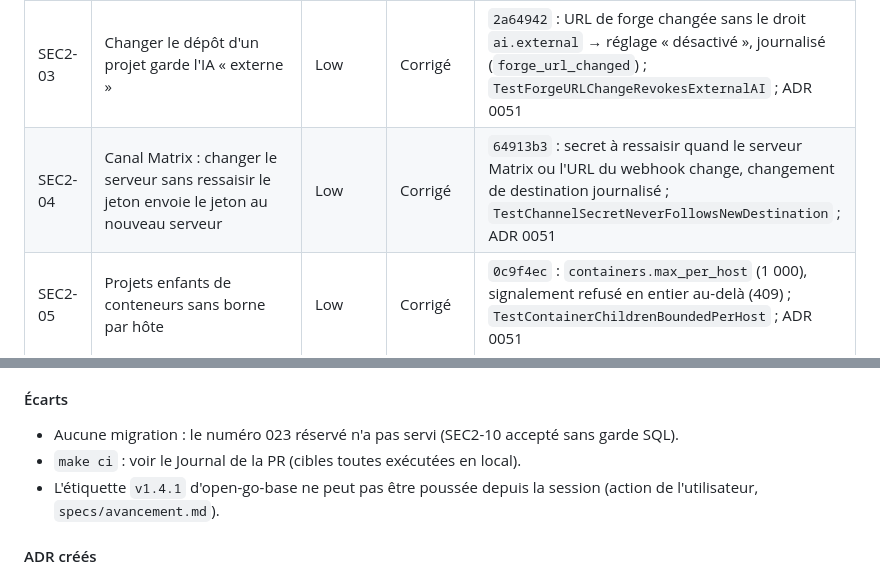
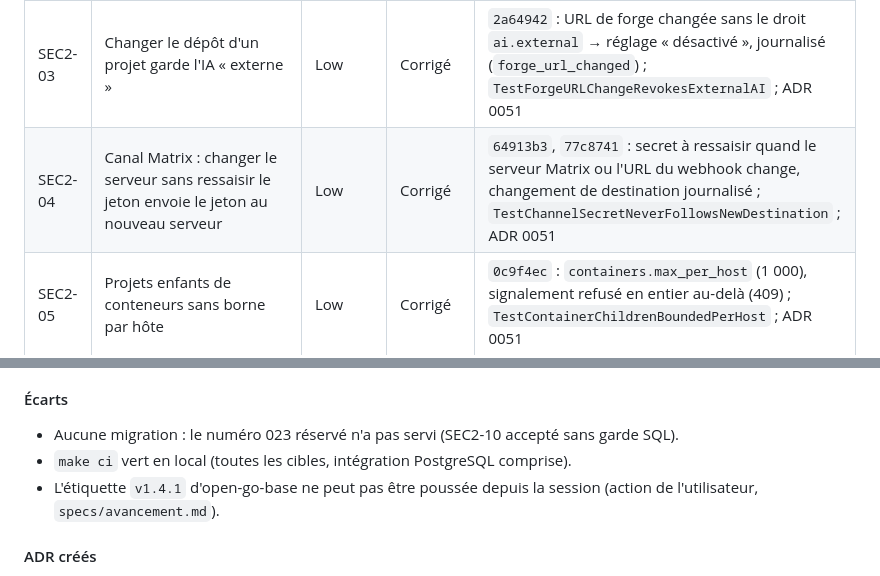
Before and after one commit to leblanc-simon/open-go-sbom, a Markdown page: specs/lots/T18-recette-lot-2.md, 2 parts joined by grey strips. Drawn GitHub-style.

Commit message:
T18 sécurité : Journal, résultat de make ci
Co-Authored-By: Claude Opus 5.5 <noreply@anthropic.com>
Claude-Session: https://claude.ai/code/session_01P4gwYLopPw5eTnJnAxA39N

```diff
--- a/specs/lots/T18-recette-lot-2.md
+++ b/specs/lots/T18-recette-lot-2.md
@@ -176,7 +176,7 @@ n'avait pas de test de reproduction, ses tests sont nouveaux). Bilan de la revue
 | SEC2-01 | `EnablePOST` hors verrouillage par compte : force brute du TOTP depuis une session volée, qui délivre un nouveau jeu de codes de secours | Medium | Corrigé | open-go-base v1.4.1 (PR #6, `0900e0c`) : TOTP actif refusé sans examen du code, codes faux comptés dans le verrouillage ; lotor `8658ac6` : montée de version, enveloppe de la route (défense en profondeur), message du verrouillage à l'enrôlement ; tests `TestEnablePOSTOnActiveTOTPDoesNothing`, `TestEnablePOSTCountsFailures` (mfax), `TestEnableOnActiveTOTPDeliversNothing`, `TestEnrollmentCodesCountInLockout` ; ADR 0051 |
 | SEC2-02 | Inscription : un jeton d'une équipe prend, par le nom d'hôte, le projet hôte d'une autre équipe | Medium | Corrigé | `4c82c65` : rattachement par le nom borné à l'équipe du jeton, homonyme d'une autre équipe répondu « hôte déjà suivi », projet désigné passé dans une autre équipe refusé ; `TestEnrollmentByHostnameStaysInTheTokenTeam` ; ADR 0051 |
 | SEC2-03 | Changer le dépôt d'un projet garde l'IA « externe » | Low | Corrigé | `2a64942` : URL de forge changée sans le droit `ai.external` → réglage « désactivé », journalisé (`forge_url_changed`) ; `TestForgeURLChangeRevokesExternalAI` ; ADR 0051 |
-| SEC2-04 | Canal Matrix : changer le serveur sans ressaisir le jeton envoie le jeton au nouveau serveur | Low | Corrigé | `64913b3` : secret à ressaisir quand le serveur Matrix ou l'URL du webhook change, changement de destination journalisé ; `TestChannelSecretNeverFollowsNewDestination` ; ADR 0051 |
+| SEC2-04 | Canal Matrix : changer le serveur sans ressaisir le jeton envoie le jeton au nouveau serveur | Low | Corrigé | `64913b3`, `77c8741` : secret à ressaisir quand le serveur Matrix ou l'URL du webhook change, changement de destination journalisé ; `TestChannelSecretNeverFollowsNewDestination` ; ADR 0051 |
 | SEC2-05 | Projets enfants de conteneurs sans borne par hôte | Low | Corrigé | `0c9f4ec` : `containers.max_per_host` (1 000), signalement refusé en entier au-delà (409) ; `TestContainerChildrenBoundedPerHost` ; ADR 0051 |
 | SEC2-06 | Reconfiguration du TOTP : le mot de passe seul enrôle un nouveau second facteur jusqu'à la reconnexion | Low | Corrigé | `8658ac6` : nouveau mot de passe exigé (validé avant la consommation du code) ; `TestReconfigureClosesPasswordOnlyWindow` ; ADR 0051 (modifie 0048) |
 | SEC2-07 | IA : noms des fichiers exclus envoyés au fournisseur dans le prompt incrémental | Low | Corrigé | `a1bc95b` : périmètre filtré par les exclusions et la détection de clé privée, `list_dir` sans fichier à clé privée (64 Kio au plus : reste accepté au-delà), description de l'outil corrigée ; `TestIncrementalPromptOmitsExcludedFiles` ; ADR 0051 |
@@ -233,7 +233,7 @@ n'avait pas de test de reproduction, ses tests sont nouveaux). Bilan de la revue
 #### Écarts
 
 - Aucune migration : le numéro 023 réservé n'a pas servi (SEC2-10 accepté sans garde SQL).
-- `make ci` : voir le Journal de la PR (cibles toutes exécutées en local).
+- `make ci` vert en local (toutes les cibles, intégration PostgreSQL comprise).
 - L'étiquette `v1.4.1` d'open-go-base ne peut pas être poussée depuis la session (action de
   l'utilisateur, `specs/avancement.md`).
 
```
